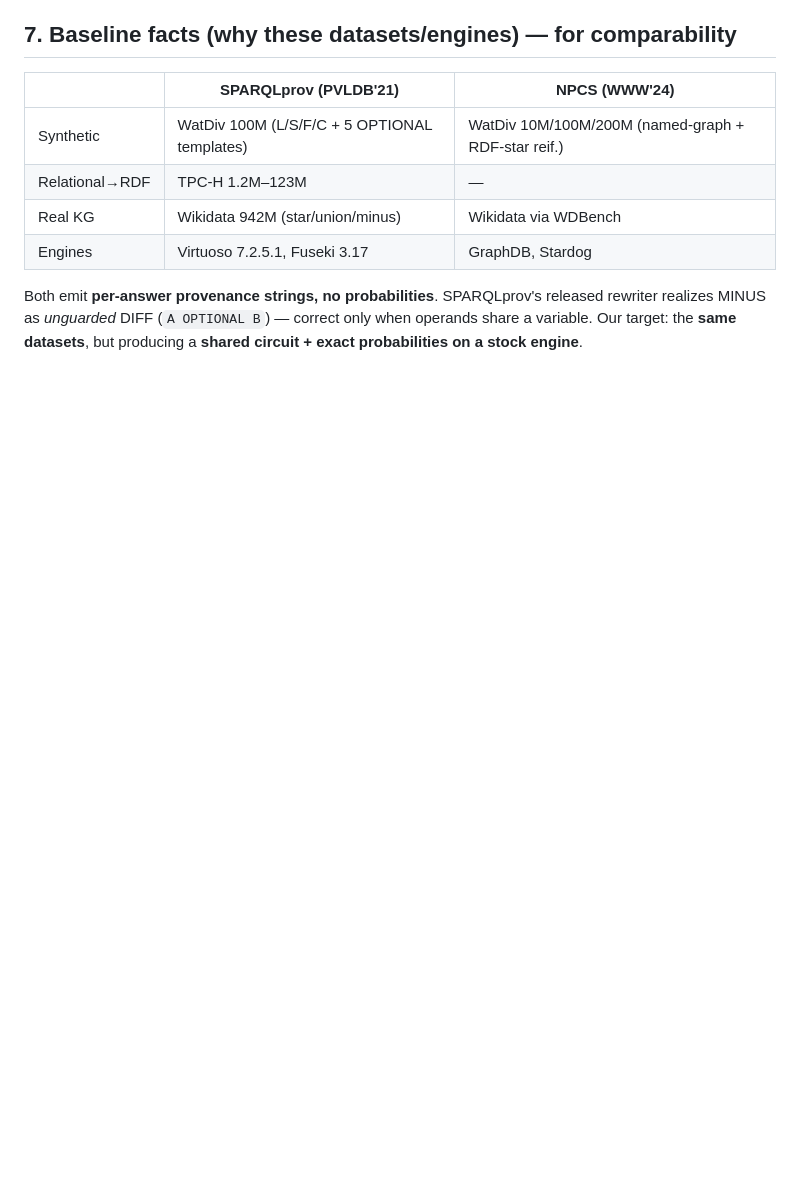
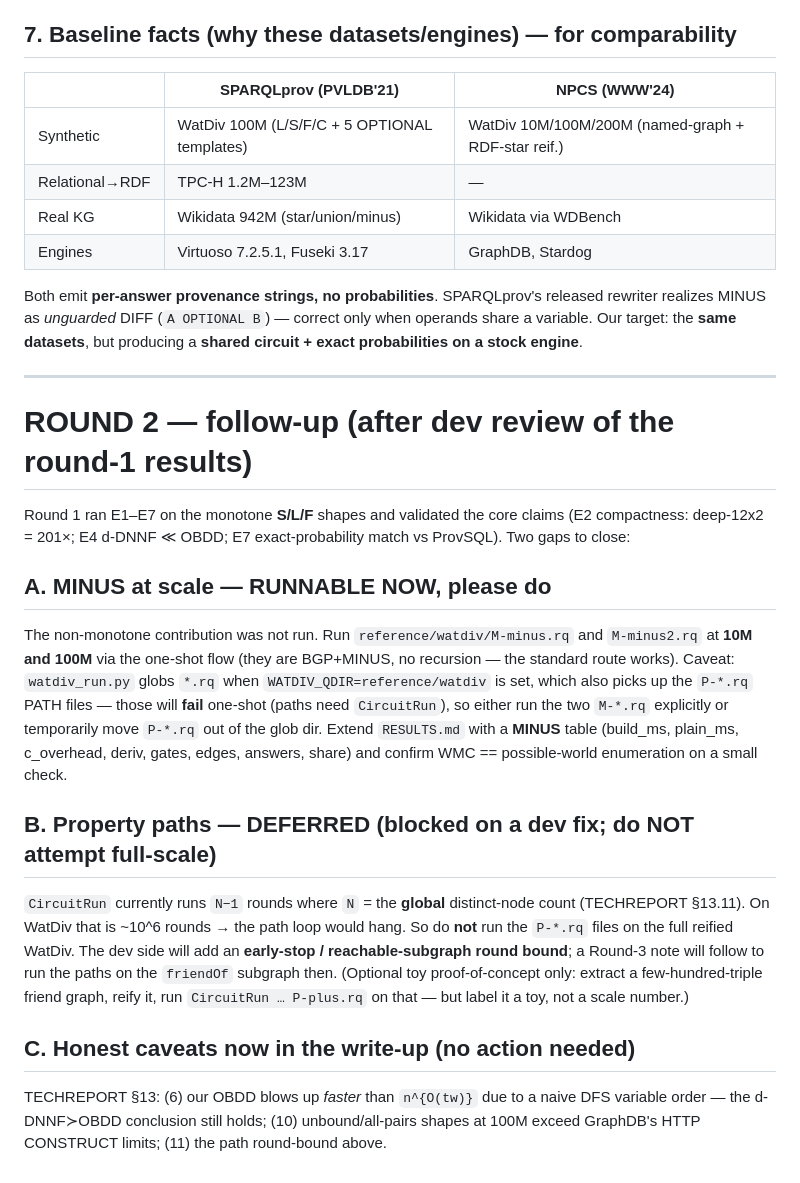
Before and after one commit to 0sidewalkenforcer0/SPARQLcirc, a Markdown page: SERVER_TASK.md, the part around the change. Drawn GitHub-style; blank space fills up the shorter version.

```diff
--- a/SERVER_TASK.md
+++ b/SERVER_TASK.md
@@ -124,3 +124,32 @@ git push                                     # normal push; the dev side pulls
 Both emit **per-answer provenance strings, no probabilities**. SPARQLprov's released rewriter realizes
 MINUS as *unguarded* DIFF (`A OPTIONAL B`) — correct only when operands share a variable. Our target:
 the **same datasets**, but producing a **shared circuit + exact probabilities on a stock engine**.
+
+---
+
+# ROUND 2 — follow-up (after dev review of the round-1 results)
+
+Round 1 ran E1–E7 on the monotone **S/L/F** shapes and validated the core claims (E2 compactness:
+deep-12x2 = 201×; E4 d-DNNF ≪ OBDD; E7 exact-probability match vs ProvSQL). Two gaps to close:
+
+## A. MINUS at scale — RUNNABLE NOW, please do
+The non-monotone contribution was not run. Run `reference/watdiv/M-minus.rq` and `M-minus2.rq` at
+**10M and 100M** via the one-shot flow (they are BGP+MINUS, no recursion — the standard route works).
+Caveat: `watdiv_run.py` globs `*.rq` when `WATDIV_QDIR=reference/watdiv` is set, which also picks up
+the `P-*.rq` PATH files — those will **fail** one-shot (paths need `CircuitRun`), so either run the two
+`M-*.rq` explicitly or temporarily move `P-*.rq` out of the glob dir. Extend `RESULTS.md` with a
+**MINUS** table (build_ms, plain_ms, c_overhead, deriv, gates, edges, answers, share) and confirm
+WMC == possible-world enumeration on a small check.
+
+## B. Property paths — DEFERRED (blocked on a dev fix; do NOT attempt full-scale)
+`CircuitRun` currently runs `N−1` rounds where `N` = the **global** distinct-node count
+(TECHREPORT §13.11). On WatDiv that is ~10^6 rounds → the path loop would hang. So do **not** run the
+`P-*.rq` files on the full reified WatDiv. The dev side will add an **early-stop / reachable-subgraph
+round bound**; a Round-3 note will follow to run the paths on the `friendOf` subgraph then. (Optional
+toy proof-of-concept only: extract a few-hundred-triple friend graph, reify it, run
+`CircuitRun … P-plus.rq` on that — but label it a toy, not a scale number.)
+
+## C. Honest caveats now in the write-up (no action needed)
+TECHREPORT §13: (6) our OBDD blows up *faster* than `n^{O(tw)}` due to a naive DFS variable order —
+the d-DNNF≻OBDD conclusion still holds; (10) unbound/all-pairs shapes at 100M exceed GraphDB's HTTP
+CONSTRUCT limits; (11) the path round-bound above.
```
Also changed, not shown: TECHREPORT.md (+14 -2 lines), reference/watdiv/RESULTS.md (+20 -0 lines).
